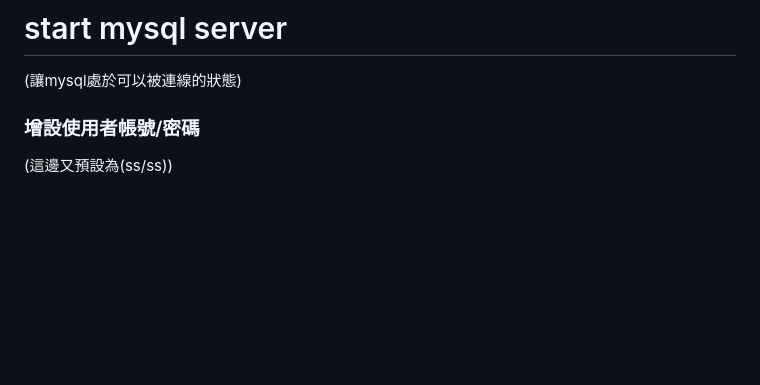
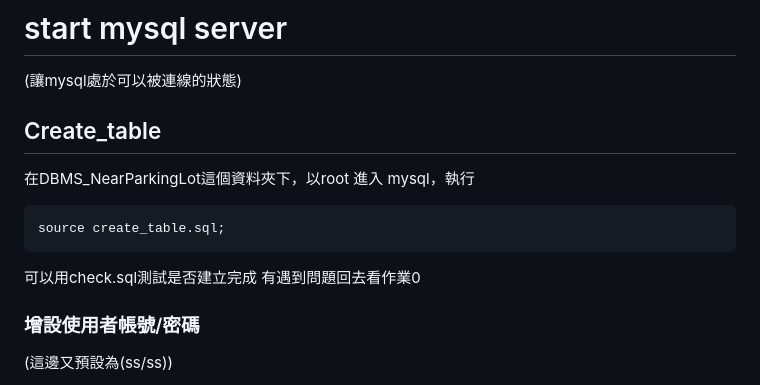
Before and after one commit to shiangyuhou/DBMS_NearParkingLot, a Markdown page: README.md, the part around the change. Rendered like a GitHub page; blank space fills up the shorter version.

Commit message:
update: readme create_table

````diff
--- a/README.md
+++ b/README.md
@@ -14,6 +14,14 @@ this file can manually update to the Github Project : **NearParkingLot**
 
 (讓mysql處於可以被連線的狀態)
 
+## Create_table
+
+在DBMS_NearParkingLot這個資料夾下，以root 進入 mysql，執行
+```
+source create_table.sql;
+```
+可以用check.sql測試是否建立完成
+有遇到問題回去看作業0
 
 ### 增設使用者帳號/密碼
 
````
